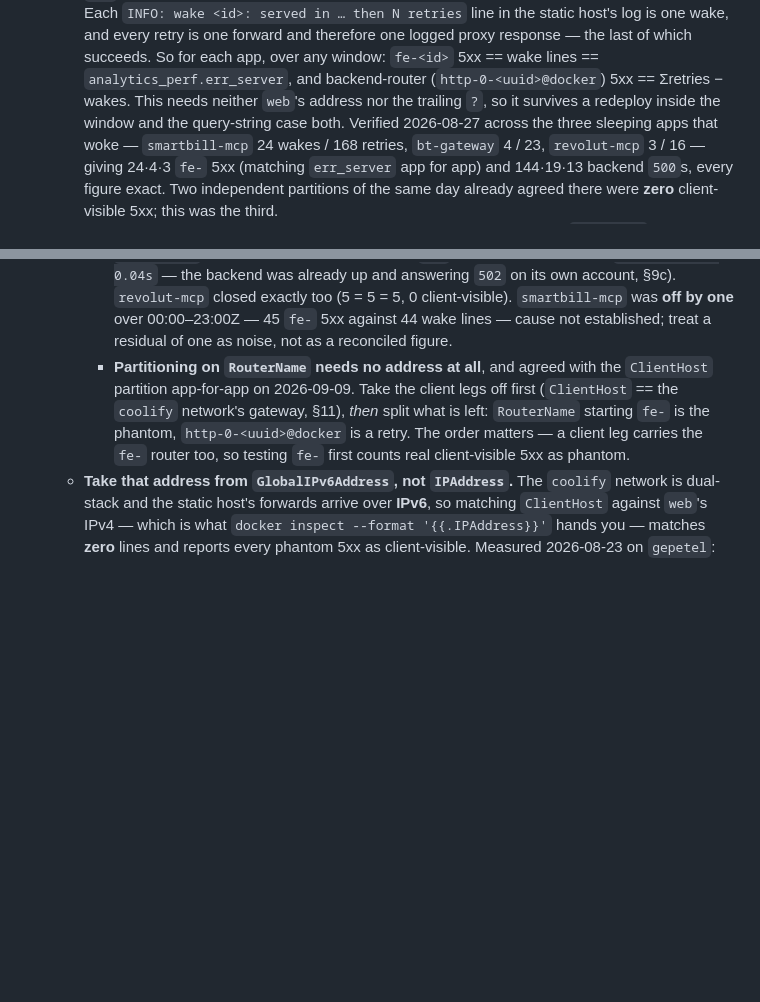
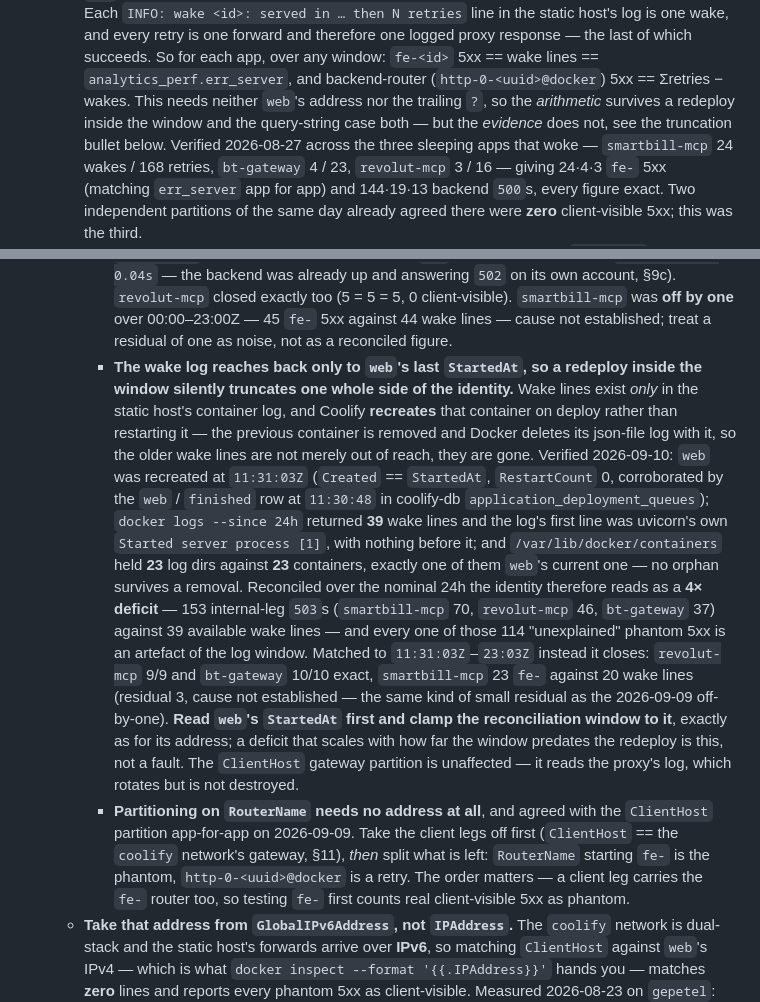
Before and after one commit to bogdanripa/pironman, a Markdown page: ARCHITECTURE.md, 2 parts joined by grey strips. GitHub-like rendering; blank space fills up the shorter version.

Commit message:
docs: a web redeploy destroys the wake log, truncating one side of the §11 identity
§11 claimed the wake-log reconciliation "survives a redeploy inside the
window" because it needs neither web's address nor the trailing `?`. The
arithmetic does; the evidence does not. Wake lines live only in web's
container log, and a deploy recreates that container — Docker deletes the
removed container's json-file log with it.

Measured on tonight's audit: web recreated 2026-09-10T11:31:03Z, so a
nominal-24h reconciliation read as a 4x deficit — 153 internal-leg 503s
(smartbill-mcp 70, revolut-mcp 46, bt-gateway 37) against 39 available
wake lines, leaving 114 phantom 5xx looking unexplained. Clamped to the
post-redeploy window it closes: revolut-mcp 9/9, bt-gateway 10/10,
smartbill-mcp 23/20 (residual 3, cause not established).

That the old log is destroyed rather than orphaned was checked directly:
/var/lib/docker/containers held 23 log dirs against 23 containers, exactly
one of them web's current container. The redeploy time was fixed by three
independent routes (Created == StartedAt with RestartCount 0; the
web/finished row at 11:30:48 in coolify-db application_deployment_queues;
and the log's first line being uvicorn's own startup banner).

Co-Authored-By: Claude Opus 5 <noreply@anthropic.com>
Claude-Session: https://claude.ai/code/session_01UKER9ZEghaXFo1RBJPGTmq

```diff
--- a/ARCHITECTURE.md
+++ b/ARCHITECTURE.md
@@ -1211,8 +1211,9 @@ flows through: the Traefik access log** — nothing is installed per app.
     therefore one logged proxy response — the last of which succeeds. So for each
     app, over any window: `fe-<id>` 5xx == wake lines == `analytics_perf.err_server`,
     and backend-router (`http-0-<uuid>@docker`) 5xx == Σretries − wakes. This needs
-    neither `web`'s address nor the trailing `?`, so it survives a redeploy inside
-    the window and the query-string case both. Verified 2026-08-27 across the three
+    neither `web`'s address nor the trailing `?`, so the *arithmetic* survives a
+    redeploy inside the window and the query-string case both — but the *evidence*
+    does not, see the truncation bullet below. Verified 2026-08-27 across the three
     sleeping apps that woke — `smartbill-mcp` 24 wakes / 168 retries, `bt-gateway`
     4 / 23, `revolut-mcp` 3 / 16 — giving 24·4·3 `fe-` 5xx (matching `err_server`
     app for app) and 144·19·13 backend `500`s, every figure exact. Two independent
@@ -1234,6 +1235,31 @@ flows through: the Traefik access log** — nothing is installed per app.
       `smartbill-mcp` was **off by one** over 00:00–23:00Z — 45 `fe-` 5xx against
       44 wake lines — cause not established; treat a residual of one as noise, not
       as a reconciled figure.
+    - **The wake log reaches back only to `web`'s last `StartedAt`, so a redeploy
+      inside the window silently truncates one whole side of the identity.** Wake
+      lines exist *only* in the static host's container log, and Coolify
+      **recreates** that container on deploy rather than restarting it — the
+      previous container is removed and Docker deletes its json-file log with it,
+      so the older wake lines are not merely out of reach, they are gone. Verified
+      2026-09-10: `web` was recreated at `11:31:03Z` (`Created` == `StartedAt`,
+      `RestartCount` 0, corroborated by the `web` / `finished` row at `11:30:48`
+      in coolify-db `application_deployment_queues`); `docker logs --since 24h`
+      returned **39** wake lines and the log's first line was uvicorn's own
+      `Started server process [1]`, with nothing before it; and
+      `/var/lib/docker/containers` held **23** log dirs against **23** containers,
+      exactly one of them `web`'s current one — no orphan survives a removal.
+      Reconciled over the nominal 24h the identity therefore reads as a **4×
+      deficit** — 153 internal-leg `503`s (`smartbill-mcp` 70, `revolut-mcp` 46,
+      `bt-gateway` 37) against 39 available wake lines — and every one of those
+      114 "unexplained" phantom 5xx is an artefact of the log window. Matched to
+      `11:31:03Z`–`23:03Z` instead it closes: `revolut-mcp` 9/9 and `bt-gateway`
+      10/10 exact, `smartbill-mcp` 23 `fe-` against 20 wake lines (residual 3,
+      cause not established — the same kind of small residual as the 2026-09-09
+      off-by-one). **Read `web`'s `StartedAt` first and clamp the reconciliation
+      window to it**, exactly as for its address; a deficit that scales with how
+      far the window predates the redeploy is this, not a fault. The `ClientHost`
+      gateway partition is unaffected — it reads the proxy's log, which rotates
+      but is not destroyed.
     - **Partitioning on `RouterName` needs no address at all**, and agreed with the
       `ClientHost` partition app-for-app on 2026-09-09. Take the client legs off
       first (`ClientHost` == the `coolify` network's gateway, §11), *then* split
```
Also changed, not shown: CLAUDE.md (+1 -0 lines).
